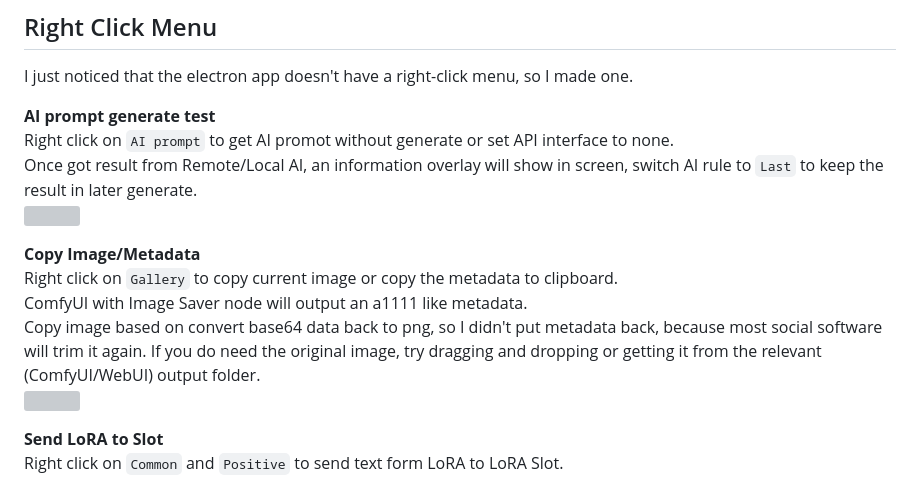
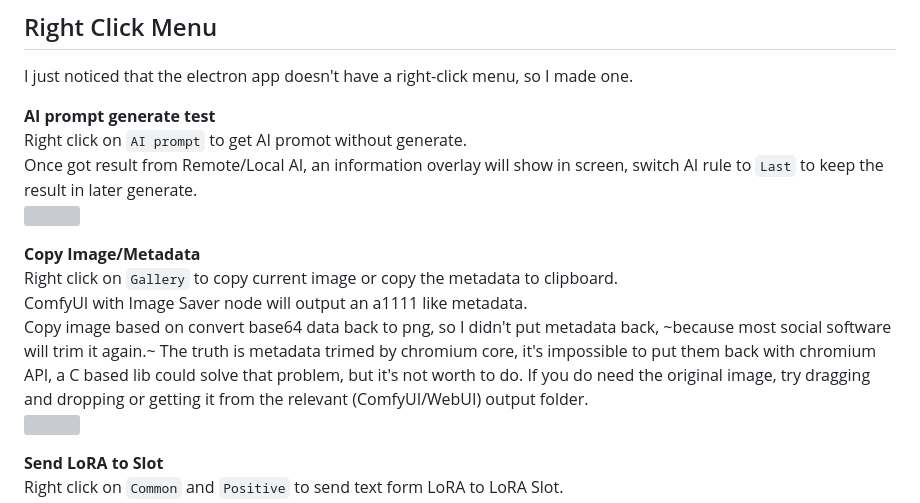
Before and after one commit to senopui/character_select_stand_alone_app, a Markdown page: README.md, the part around the change. GitHub-like rendering; grey boxes are pictures that could not be loaded.

```diff
--- a/README.md
+++ b/README.md
@@ -75,14 +75,14 @@ The Character List supports keywords search in both Chinese and English.
 I just noticed that the electron app doesn't have a right-click menu, so I made one.
 
 **AI prompt generate test**
-Right click on `AI prompt` to get AI promot without generate or set API interface to none.
+Right click on `AI prompt` to get AI promot without generate.
 Once got result from Remote/Local AI, an information overlay will show in screen, switch AI rule to `Last` to keep  the result in later generate.
 <img src="https://github.com/mirabarukaso/character_select_stand_alone_app/blob/main/examples/aiPromptTest.png" width=45% height=45%>
 
 **Copy Image/Metadata**
 Right click on `Gallery` to copy current image or copy the metadata to clipboard.
 ComfyUI with Image Saver node will output an a1111 like metadata.
-Copy image based on convert base64 data back to png, so I didn't put metadata back, because most social software will trim it again. If you do need the original image, try dragging and dropping or getting it from the relevant (ComfyUI/WebUI) output folder.
+Copy image based on convert base64 data back to png, so I didn't put metadata back, ~because most social software will trim it again.~ The truth is metadata trimed by chromium core, it's impossible to put them back with chromium API, a C based lib could solve that problem, but it's not worth to do. If you do need the original image, try dragging and dropping or getting it from the relevant (ComfyUI/WebUI) output folder.
 <img src="https://github.com/mirabarukaso/character_select_stand_alone_app/blob/main/examples/copyImage.png" width=35% height=35%>
 
 **Send LoRA to Slot**
```
